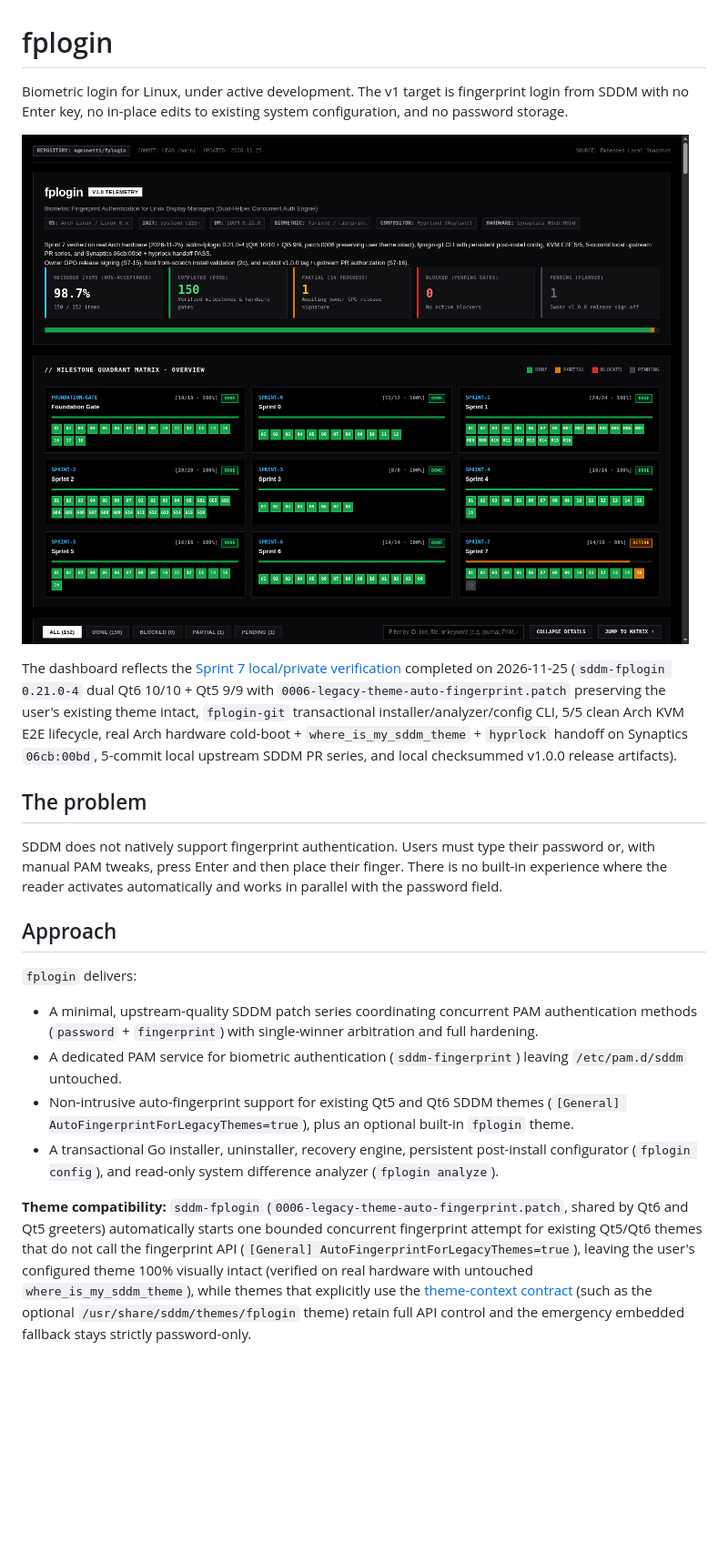
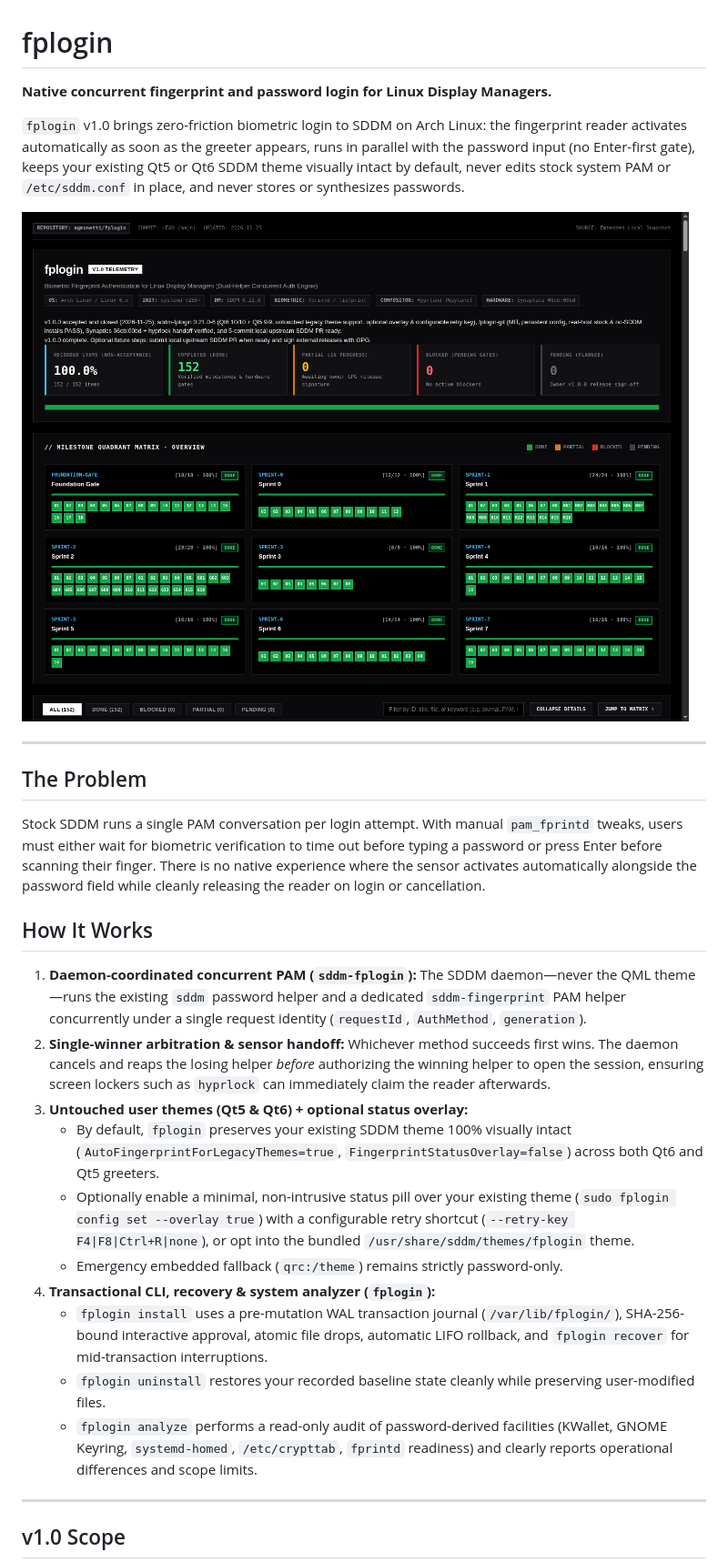
Before and after one commit to agmonetti/fplogin, a Markdown page: README.md, the part around one of its changes. Shown at 91% size. Rendered like a GitHub page; pictures changed too: docs/assets/dashboard.png; blank space fills up the shorter version.

Commit message:
docs(release): finalize v1.0.0 README, close Sprint 7 (152/152), and update local SDDM PR draft

```diff
--- a/README.md
+++ b/README.md
@@ -1,23 +1,31 @@
 # fplogin
 
-Biometric login for Linux, under active development. The v1 target is fingerprint login from SDDM with no Enter key, no in-place edits to existing system configuration, and no password storage.
+**Native concurrent fingerprint and password login for Linux Display Managers.**
+
+`fplogin` v1.0 brings zero-friction biometric login to SDDM on Arch Linux: the fingerprint reader activates automatically as soon as the greeter appears, runs in parallel with the password input (no Enter-first gate), keeps your existing Qt5 or Qt6 SDDM theme visually intact by default, never edits stock system PAM or `/etc/sddm.conf` in place, and never stores or synthesizes passwords.
 
 [![fplogin Project Telemetry & Milestone Matrix](docs/assets/dashboard.png)](dashboard.html)
 
-The dashboard reflects the [Sprint 7 local/private verification](docs/reviews/sprint-7.md) completed on 2026-11-25 (`sddm-fplogin 0.21.0-4` dual Qt6 10/10 + Qt5 9/9 with `0006-legacy-theme-auto-fingerprint.patch` preserving the user's existing theme intact, `fplogin-git` transactional installer/analyzer/config CLI, 5/5 clean Arch KVM E2E lifecycle, real Arch hardware cold-boot + `where_is_my_sddm_theme` + `hyprlock` handoff on Synaptics `06cb:00bd`, 5-commit local upstream SDDM PR series, and local checksummed v1.0.0 release artifacts).
+---
 
-## The problem
+## The Problem
 
-SDDM does not natively support fingerprint authentication. Users must type their password or, with manual PAM tweaks, press Enter and then place their finger. There is no built-in experience where the reader activates automatically and works in parallel with the password field.
+Stock SDDM runs a single PAM conversation per login attempt. With manual `pam_fprintd` tweaks, users must either wait for biometric verification to time out before typing a password or press Enter before scanning their finger. There is no native experience where the sensor activates automatically alongside the password field while cleanly releasing the reader on login or cancellation.
 
-## Approach
+## How It Works
 
-`fplogin` delivers:
+1. **Daemon-coordinated concurrent PAM (`sddm-fplogin`):** The SDDM daemon—never the QML theme—runs the existing `sddm` password helper and a dedicated `sddm-fingerprint` PAM helper concurrently under a single request identity (`requestId`, `AuthMethod`, `generation`).
+2. **Single-winner arbitration & sensor handoff:** Whichever method succeeds first wins. The daemon cancels and reaps the losing helper *before* authorizing the winning helper to open the session, ensuring screen lockers such as `hyprlock` can immediately claim the reader afterwards.
+3. **Untouched user themes (Qt5 & Qt6) + optional status overlay:**
+   - By default, `fplogin` preserves your existing SDDM theme 100% visually intact (`AutoFingerprintForLegacyThemes=true`, `FingerprintStatusOverlay=false`) across both Qt6 and Qt5 greeters.
+   - Optionally enable a minimal, non-intrusive status pill over your existing theme (`sudo fplogin config set --overlay true`) with a configurable retry shortcut (`--retry-key F4|F8|Ctrl+R|none`), or opt into the bundled `/usr/share/sddm/themes/fplogin` theme.
+   - Emergency embedded fallback (`qrc:/theme`) remains strictly password-only.
+4. **Transactional CLI, recovery & system analyzer (`fplogin`):**
+   - `fplogin install` uses a pre-mutation WAL transaction journal (`/var/lib/fplogin/`), SHA-256-bound interactive approval, atomic file drops, automatic LIFO rollback, and `fplogin recover` for mid-transaction interruptions.
+   - `fplogin uninstall` restores your recorded baseline state cleanly while preserving user-modified files.
+   - `fplogin analyze` performs a read-only audit of password-derived facilities (KWallet, GNOME Keyring, `systemd-homed`, `/etc/crypttab`, `fprintd` readiness) and clearly reports operational differences and scope limits.
 
-- A minimal, upstream-quality SDDM patch series coordinating concurrent PAM authentication methods (`password` + `fingerprint`) with single-winner arbitration and full hardening.
-- A dedicated PAM service for biometric authentication (`sddm-fingerprint`) leaving `/etc/pam.d/sddm` untouched.
-- Non-intrusive auto-fingerprint support for existing Qt5 and Qt6 SDDM themes (`[General] AutoFingerprintForLegacyThemes=true`), plus an optional built-in `fplogin` theme.
-- A transactional Go installer, uninstaller, recovery engine, persistent post-install configurator (`fplogin config`), and read-only system difference analyzer (`fplogin analyze`).
+---
 
-**Theme compatibility:** `sddm-fplogin` (`0006-legacy-theme-auto-fingerprint.patch`, shared by Qt6 and Qt5 greeters) automatically starts one bounded concurrent fingerprint attempt for existing Qt5/Qt6 themes that do not call the fingerprint API (`[General] AutoFingerprintForLegacyThemes=true`), leaving the user's configured theme 100% visually intact (verified on real hardware with untouched `where_is_my_sddm_theme`), while themes that explicitly use the [theme-context contract](docs/architecture/SDDM_THEME_CONTEXT_CONTRACT.md) (such as the optional `/usr/share/sddm/themes/fplogin` theme) retain full API control and the emergency embedded fallback stays strictly password-only.
+## v1.0 Scope
 
```
Also changed, not shown: other parts of README.md (+112 -89 lines), docs/reviews/sprint-7.md (+18 -23 lines), 3 other files.
